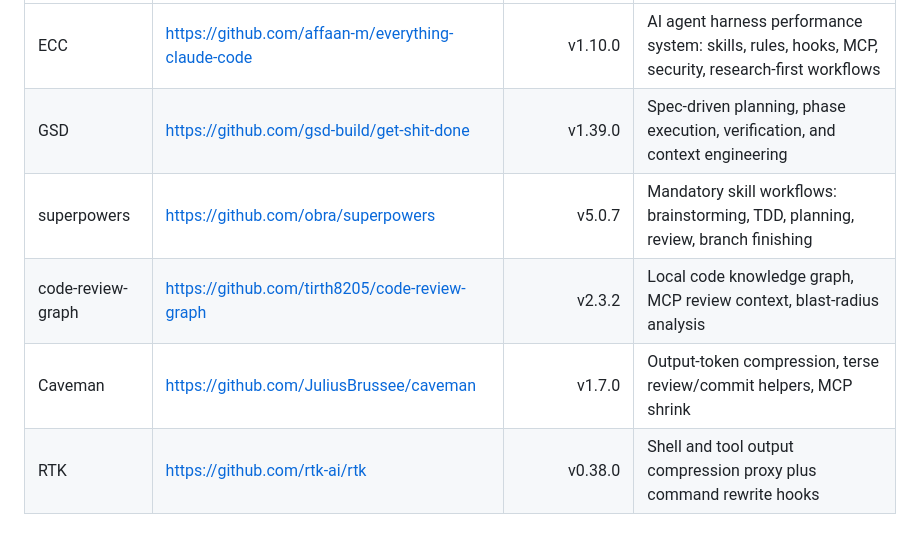
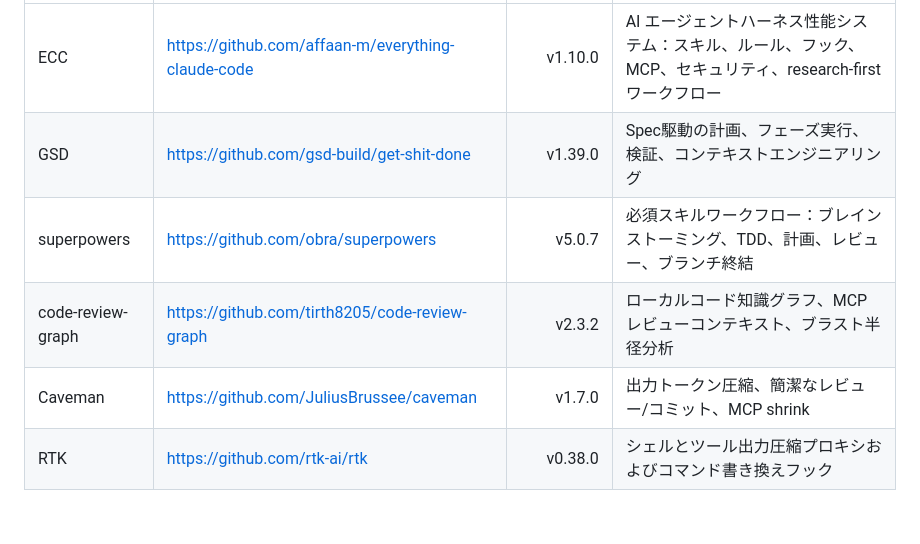
Before and after one commit to HunterXing/engineer-shovel, a Markdown page: README.ja-JP.md, the part around one of its changes. GitHub-like rendering.

```diff
--- a/README.ja-JP.md
+++ b/README.ja-JP.md
@@ -151,7 +151,7 @@ Engineer Shovel integrates and configures these upstream tools in `--full` mode.
 |---|---|---:|---|
-| ECC | https://github.com/affaan-m/everything-claude-code | v1.10.0 | AI agent harness performance system: skills, rules, hooks, MCP, security, research-first workflows |
-| GSD | https://github.com/gsd-build/get-shit-done | v1.39.0 | Spec-driven planning, phase execution, verification, and context engineering |
-| superpowers | https://github.com/obra/superpowers | v5.0.7 | Mandatory skill workflows: brainstorming, TDD, planning, review, branch finishing |
-| code-review-graph | https://github.com/tirth8205/code-review-graph | v2.3.2 | Local code knowledge graph, MCP review context, blast-radius analysis |
-| Caveman | https://github.com/JuliusBrussee/caveman | v1.7.0 | Output-token compression, terse review/commit helpers, MCP shrink |
-| RTK | https://github.com/rtk-ai/rtk | v0.38.0 | Shell and tool output compression proxy plus command rewrite hooks |
+| ECC | https://github.com/affaan-m/everything-claude-code | v1.10.0 | AI エージェントハーネス性能システム：スキル、ルール、フック、MCP、セキュリティ、research-first ワークフロー |
+| GSD | https://github.com/gsd-build/get-shit-done | v1.39.0 | Spec駆動の計画、フェーズ実行、検証、コンテキストエンジニアリング |
+| superpowers | https://github.com/obra/superpowers | v5.0.7 | 必須スキルワークフロー：ブレインストーミング、TDD、計画、レビュー、ブランチ終結 |
+| code-review-graph | https://github.com/tirth8205/code-review-graph | v2.3.2 | ローカルコード知識グラフ、MCP レビューコンテキスト、ブラスト半径分析 |
+| Caveman | https://github.com/JuliusBrussee/caveman | v1.7.0 | 出力トークン圧縮、簡潔なレビュー/コミット、MCP shrink |
+| RTK | https://github.com/rtk-ai/rtk | v0.38.0 | シェルとツール出力圧縮プロキシおよびコマンド書き換えフック |
```
Also changed, not shown: other parts of README.ja-JP.md (+67 -67 lines), README.ko-KR.md (+73 -73 lines).
